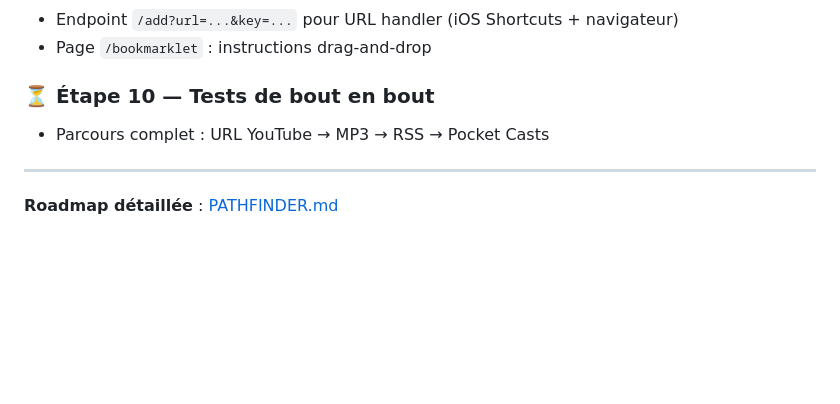
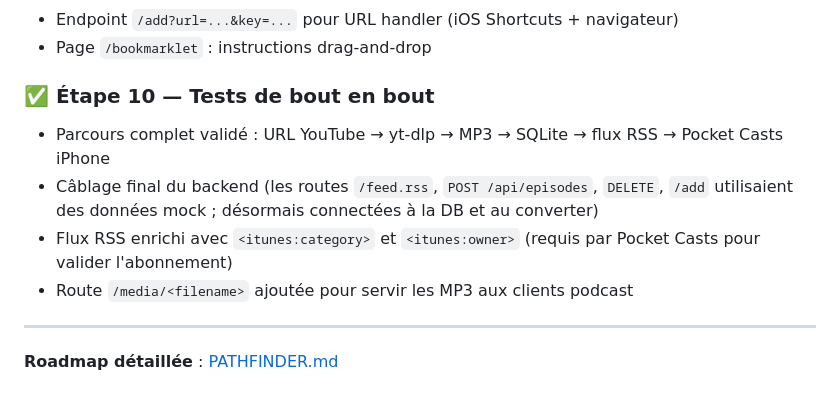
Before and after one commit to barde333/260419-YouTube-Podcast, a Markdown page: README.md, the part around the change. GitHub-like rendering; blank space fills up the shorter version.

Commit message:
docs: mark Pathfinder step 10 complete
Co-Authored-By: Claude Opus 4.7 <noreply@anthropic.com>

```diff
--- a/README.md
+++ b/README.md
@@ -121,8 +121,11 @@ Voir [.env.example](.env.example). Variables principales :
 - Endpoint `/add?url=...&key=...` pour URL handler (iOS Shortcuts + navigateur)
 - Page `/bookmarklet` : instructions drag-and-drop
 
-### ⏳ Étape 10 — Tests de bout en bout
-- Parcours complet : URL YouTube → MP3 → RSS → Pocket Casts
+### ✅ Étape 10 — Tests de bout en bout
+- Parcours complet validé : URL YouTube → yt-dlp → MP3 → SQLite → flux RSS → Pocket Casts iPhone
+- Câblage final du backend (les routes `/feed.rss`, `POST /api/episodes`, `DELETE`, `/add` utilisaient des données mock ; désormais connectées à la DB et au converter)
+- Flux RSS enrichi avec `<itunes:category>` et `<itunes:owner>` (requis par Pocket Casts pour valider l'abonnement)
+- Route `/media/<filename>` ajoutée pour servir les MP3 aux clients podcast
 
 ---
 
```
